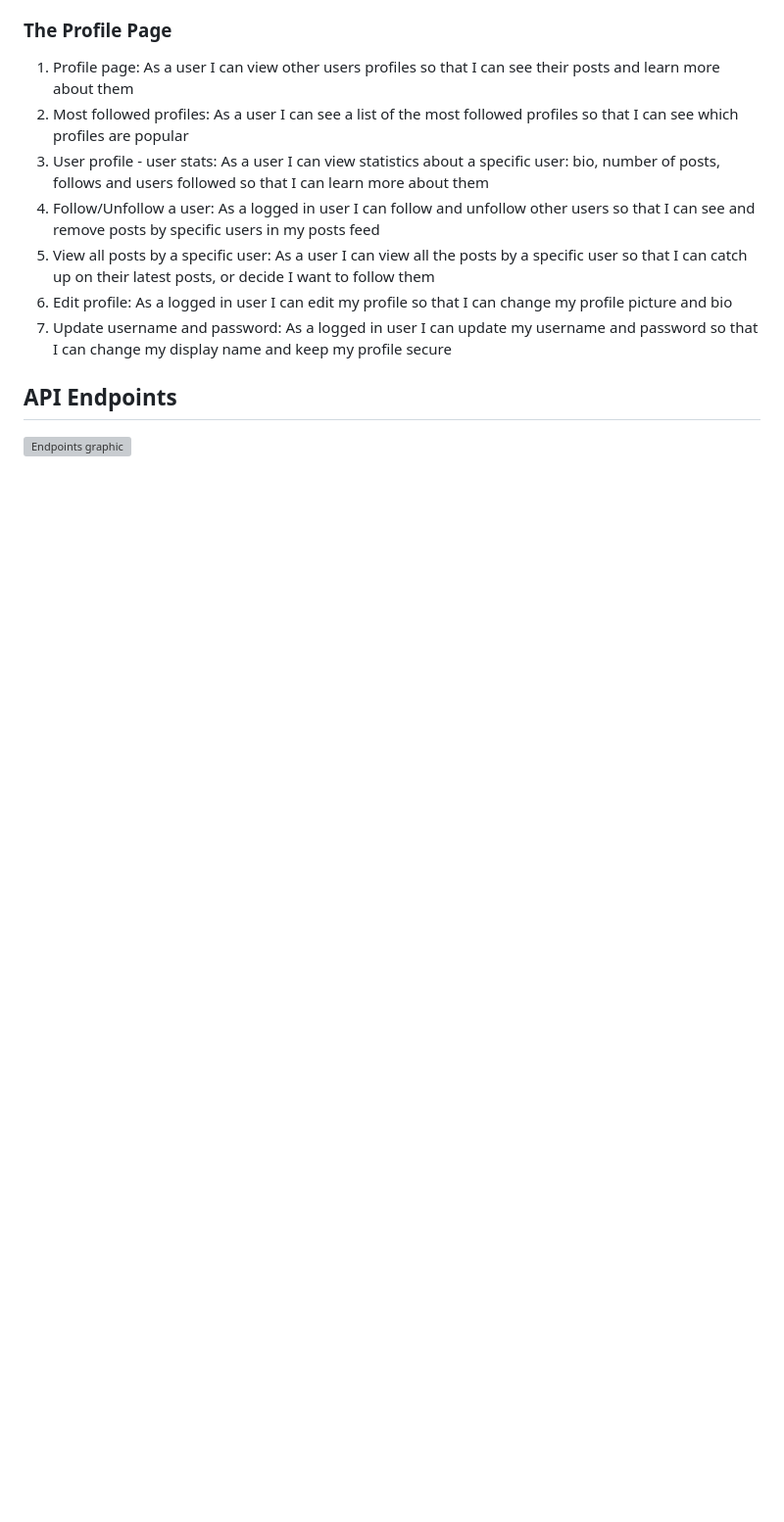
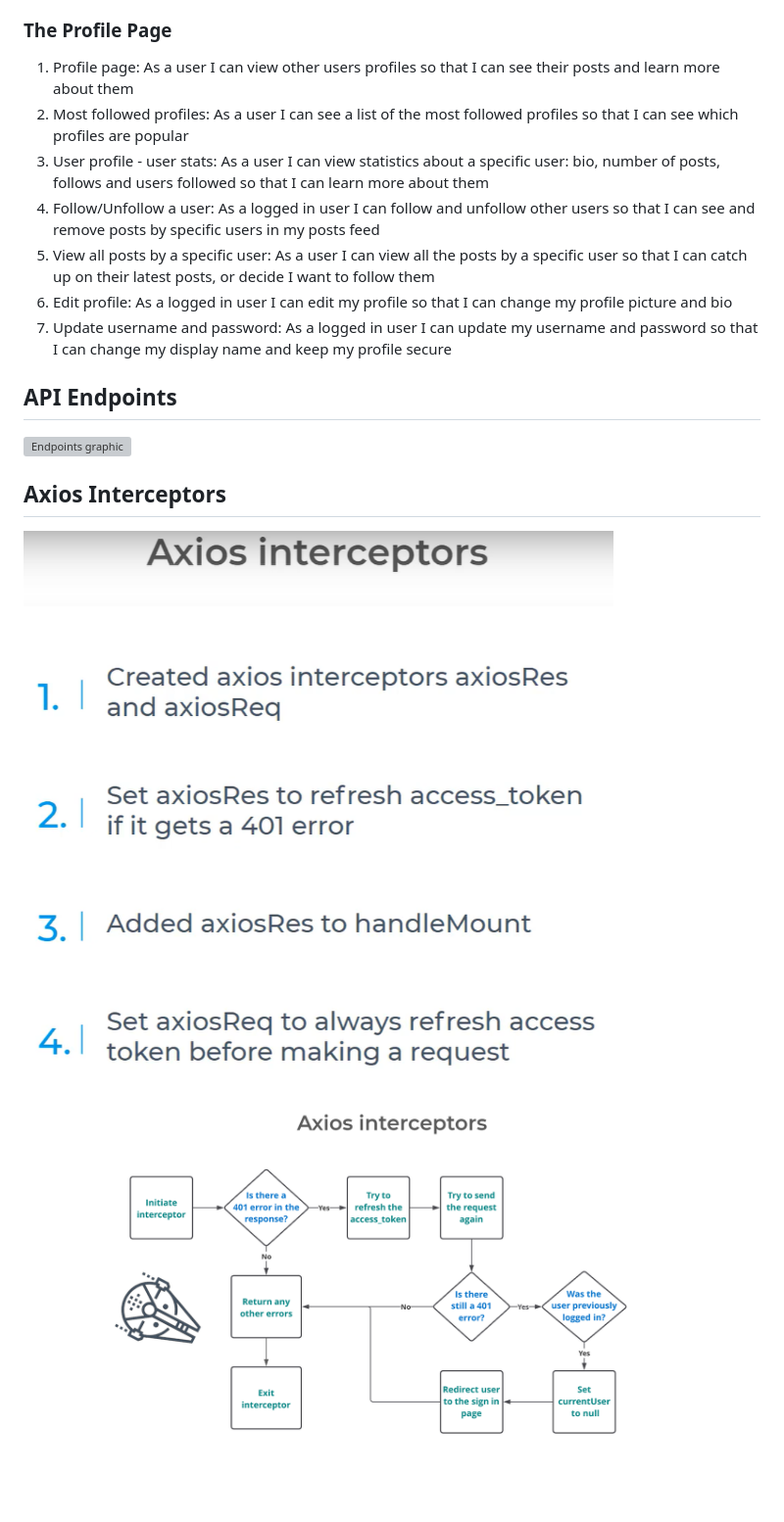
Before and after one commit to Wings30306/moments, a Markdown page: README.md, the part around the change. Shown at 98% size. Rendered like a GitHub page; pictures changed too: docs/axiosInterceptors.png (added), docs/interceptorFlowchart.png (added); blank space fills up the shorter version; grey boxes are pictures that could not be loaded.

Commit message:
Update readme with lesson docs as reminders

```diff
--- a/README.md
+++ b/README.md
@@ -47,3 +47,7 @@
 
 ## API Endpoints
 ![Endpoints graphic](docs/drf-endpoints-graphic.jpg)
+
+## Axios Interceptors
+![Interceptors slide](docs/axiosInterceptors.png)
+![Interceptors flowchart](docs/interceptorFlowchart.png)
```
